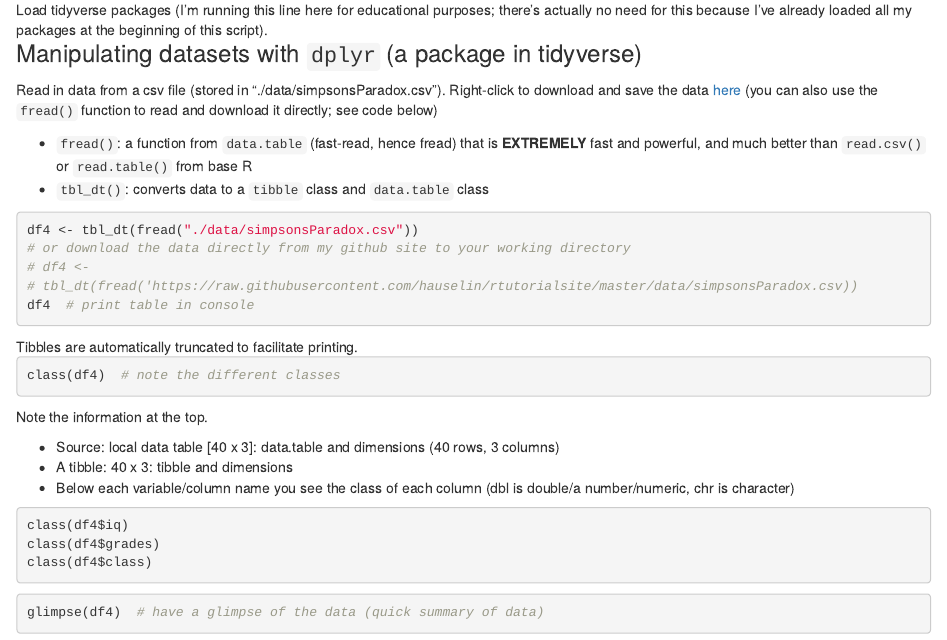
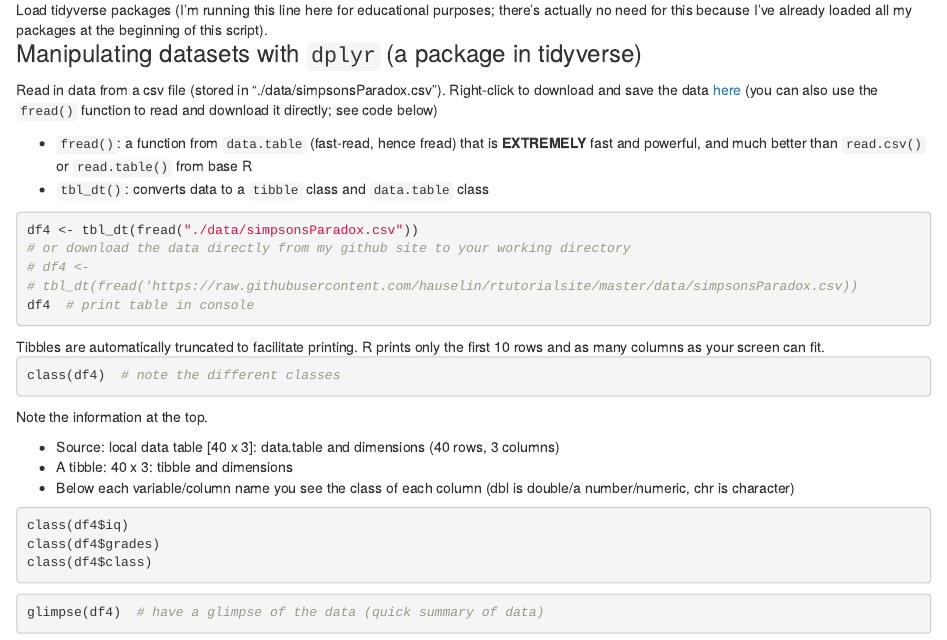
Before and after one commit to hauselin/rtutorialsite, an R Markdown document (0002_tidyverse_datatable.Rmd): the page in a window 1100 px wide, from 2910 px down. Rendered offline with R 4.5, knitr and Pandoc, with nearby package versions; the code chunks are not run, so their results and figures are left out; drawn as R Markdown's standard HTML page in place of the format the file asks for.

Commit message:
update aside

````diff
--- a/0002_tidyverse_datatable.Rmd
+++ b/0002_tidyverse_datatable.Rmd
@@ -212,7 +212,7 @@ df4 # print table in console
 ```
 
 <aside>
-Tibbles are automatically truncated to facilitate printing.
+Tibbles are automatically truncated to facilitate printing. R prints only the first 10 rows and as many columns as your screen can fit.
 </aside>
 
 ```{r}
````
Also changed, not shown: 3 other files.
